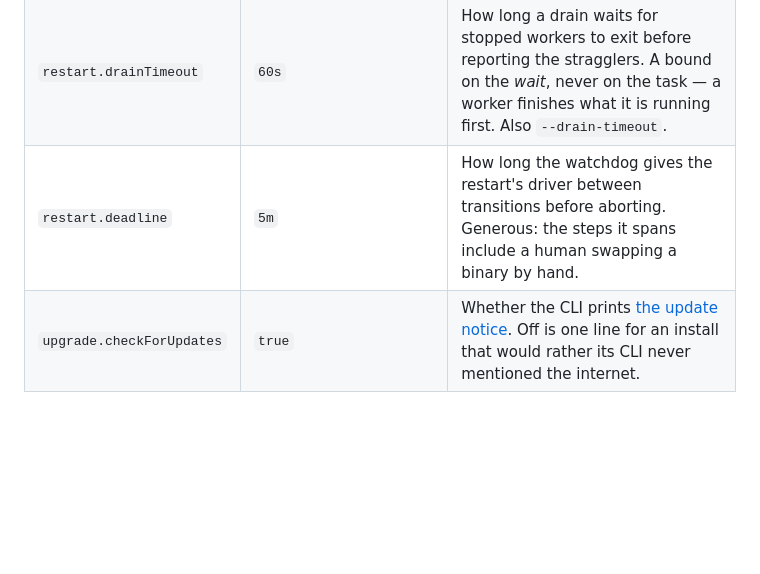
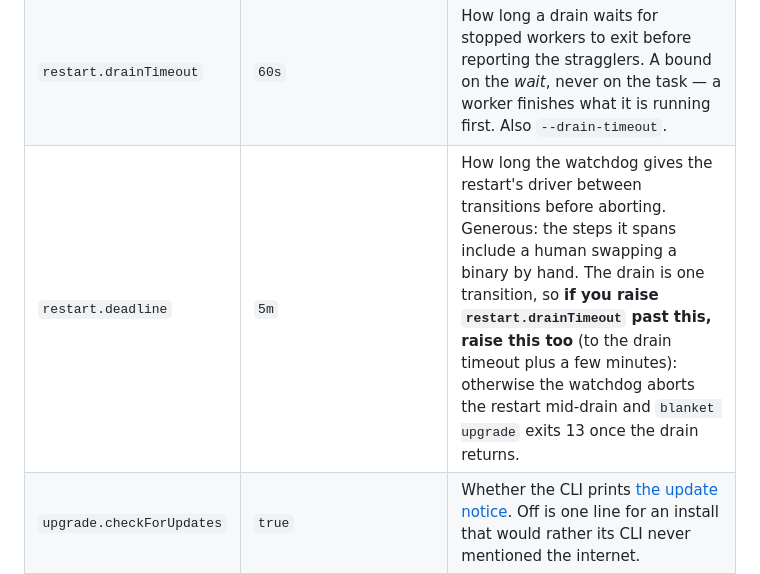
Before and after one commit to turtlemonvh/blanket, a Markdown page: docs/upgrade.md, the part around the change. Rendered like a GitHub page; blank space fills up the shorter version.

Commit message:
[AI] #227 docs: restart.deadline must outlast a raised drainTimeout
The watchdog deadline is refreshed per transition, and the whole drain
wait is a single transition. Verified against a throwaway server: with
restart.drainTimeout=2m, restart.deadline=30s and a 60s task, the
watchdog aborted the restart 30s into the drain, and the upgrade then
exited 13 when exec got a 409. With restart.deadline=3m the same deploy
waited for the task to finish and completed. Anyone raising the drain
timeout, as #227 does to 4h, has to raise the deadline with it.

Co-Authored-By: Claude Opus 5.5 (1M context) <noreply@anthropic.com>

```diff
--- a/docs/upgrade.md
+++ b/docs/upgrade.md
@@ -858,7 +858,7 @@ install that would rather be certain than quick.
 | `restart.execMode` | `auto` | How a requested restart replaces the process: `auto`, `exec`, `exit`. Also `--exec-mode`. |
 | `restart.drainMode` | `auto` | Whether a restart stops its workers: `auto`, `always`, `never`. Also `--drain-mode`. |
 | `restart.drainTimeout` | `60s` | How long a drain waits for stopped workers to exit before reporting the stragglers. A bound on the *wait*, never on the task — a worker finishes what it is running first. Also `--drain-timeout`. |
-| `restart.deadline` | `5m` | How long the watchdog gives the restart's driver between transitions before aborting. Generous: the steps it spans include a human swapping a binary by hand. |
+| `restart.deadline` | `5m` | How long the watchdog gives the restart's driver between transitions before aborting. Generous: the steps it spans include a human swapping a binary by hand. The drain is one transition, so **if you raise `restart.drainTimeout` past this, raise this too** (to the drain timeout plus a few minutes): otherwise the watchdog aborts the restart mid-drain and `blanket upgrade` exits 13 once the drain returns. |
 | `upgrade.checkForUpdates` | `true` | Whether the CLI prints [the update notice](#the-update-notice). Off is one line for an install that would rather its CLI never mentioned the internet. |
 | `upgrade.stateDir` | `""` | Where the journal, the rollback slots and the notice cache live. Empty means `<database dir>/upgrade`, beside the backups the slots pair with. |
 | `upgrade.slots` | `3` | How many [rollback slots](#rollback-slots) to keep. |
```
